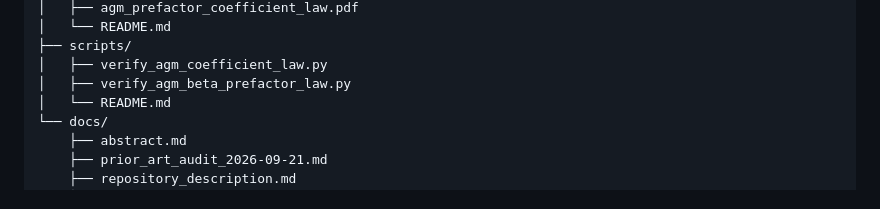
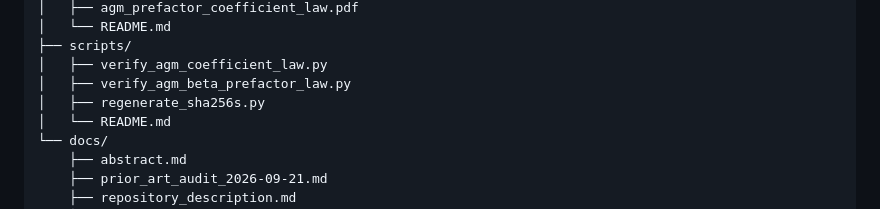
Before and after one commit to CWBaker360/agm-prefactor-coefficient-law, a Markdown page: README.md, the part around the change. Rendered like a GitHub page.

Commit message:
List canonical checksum generator

```diff
--- a/README.md
+++ b/README.md
@@ -136,6 +136,7 @@ The verification scripts support the reported computations. They are not used as
 ├── scripts/
 │   ├── verify_agm_coefficient_law.py
 │   ├── verify_agm_beta_prefactor_law.py
+│   ├── regenerate_sha256s.py
 │   └── README.md
 └── docs/
     ├── abstract.md
```
